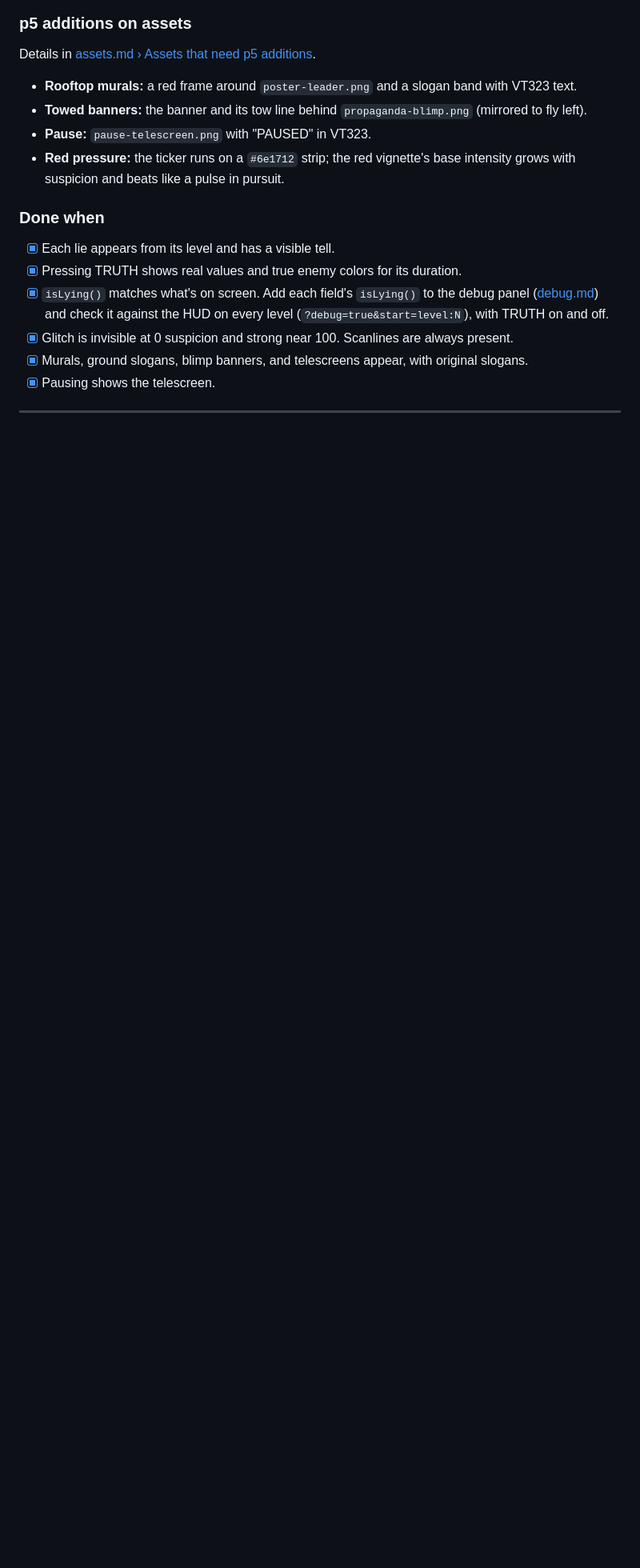
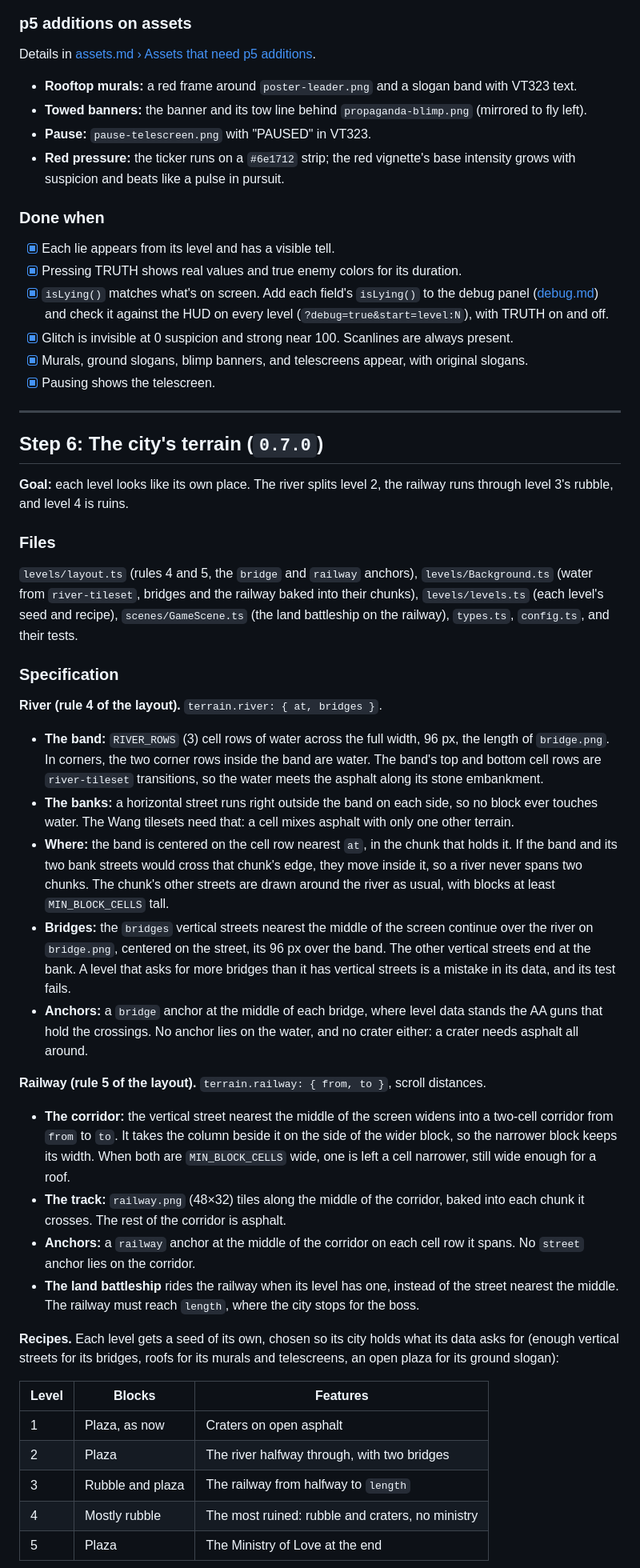
Before and after one commit to CarlosSandoval-03/Newspeak-1984, a Markdown page: docs/implementation-plan.md, the part around one of its changes. Shown at 80% size. Drawn GitHub-style; blank space fills up the shorter version.

Commit message:
docs: plan step 6, the city's terrain
Signed-off-by: Carlos Sandoval <csandovalc@unal.edu.co>

```diff
--- a/docs/implementation-plan.md
+++ b/docs/implementation-plan.md
@@ -664,3 +665,38 @@ Details in [assets.md › Assets that need p5 additions](assets.md#assets-that-n
 
 ---
 
+## Step 6: The city's terrain (`0.7.0`)
+
+**Goal:** each level looks like its own place. The river splits level 2, the railway runs through level 3's rubble, and level 4 is ruins.
+
+### Files
+
+`levels/layout.ts` (rules 4 and 5, the `bridge` and `railway` anchors), `levels/Background.ts` (water from `river-tileset`, bridges and the railway baked into their chunks), `levels/levels.ts` (each level's seed and recipe), `scenes/GameScene.ts` (the land battleship on the railway), `types.ts`, `config.ts`, and their tests.
+
+### Specification
+
+**River (rule 4 of the layout).** `terrain.river: { at, bridges }`.
+
+- **The band:** `RIVER_ROWS` (3) cell rows of water across the full width, 96 px, the length of `bridge.png`. In corners, the two corner rows inside the band are water. The band's top and bottom cell rows are `river-tileset` transitions, so the water meets the asphalt along its stone embankment.
+- **The banks:** a horizontal street runs right outside the band on each side, so no block ever touches water. The Wang tilesets need that: a cell mixes asphalt with only one other terrain.
+- **Where:** the band is centered on the cell row nearest `at`, in the chunk that holds it. If the band and its two bank streets would cross that chunk's edge, they move inside it, so a river never spans two chunks. The chunk's other streets are drawn around the river as usual, with blocks at least `MIN_BLOCK_CELLS` tall.
+- **Bridges:** the `bridges` vertical streets nearest the middle of the screen continue over the river on `bridge.png`, centered on the street, its 96 px over the band. The other vertical streets end at the bank. A level that asks for more bridges than it has vertical streets is a mistake in its data, and its test fails.
+- **Anchors:** a `bridge` anchor at the middle of each bridge, where level data stands the AA guns that hold the crossings. No anchor lies on the water, and no crater either: a crater needs asphalt all around.
+
+**Railway (rule 5 of the layout).** `terrain.railway: { from, to }`, scroll distances.
+
+- **The corridor:** the vertical street nearest the middle of the screen widens into a two-cell corridor from `from` to `to`. It takes the column beside it on the side of the wider block, so the narrower block keeps its width. When both are `MIN_BLOCK_CELLS` wide, one is left a cell narrower, still wide enough for a roof.
+- **The track:** `railway.png` (48×32) tiles along the middle of the corridor, baked into each chunk it crosses. The rest of the corridor is asphalt.
+- **Anchors:** a `railway` anchor at the middle of the corridor on each cell row it spans. No `street` anchor lies on the corridor.
+- **The land battleship** rides the railway when its level has one, instead of the street nearest the middle. The railway must reach `length`, where the city stops for the boss.
+
+**Recipes.** Each level gets a seed of its own, chosen so its city holds what its data asks for (enough vertical streets for its bridges, roofs for its murals and telescreens, an open plaza for its ground slogan):
+
+| Level | Blocks | Features |
+| ----- | ------ | -------- |
+| 1 | Plaza, as now | Craters on open asphalt |
+| 2 | Plaza | The river halfway through, with two bridges |
+| 3 | Rubble and plaza | The railway from halfway to `length` |
+| 4 | Mostly rubble | The most ruined: rubble and craters, no ministry |
+| 5 | Plaza | The Ministry of Love at the end |
+
```
Also changed, not shown: other parts of docs/implementation-plan.md (+24 -2 lines).
